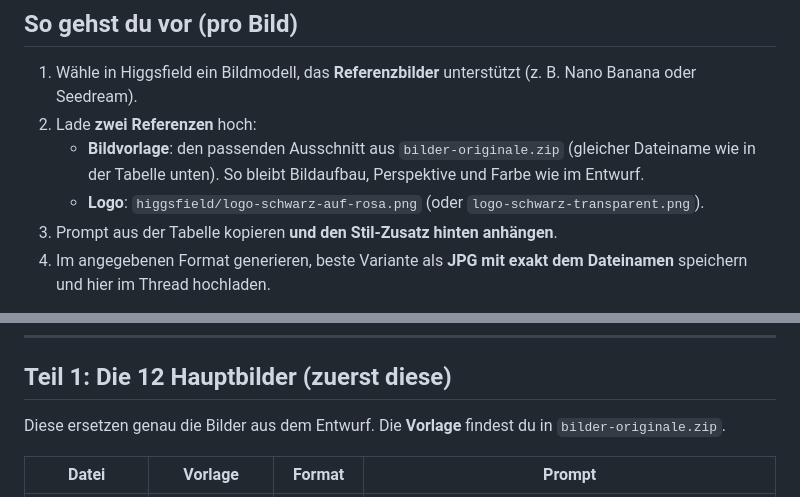
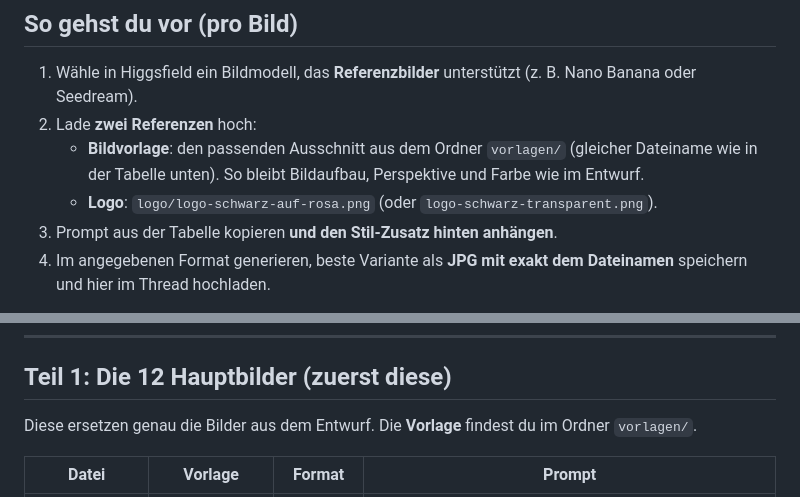
Before and after one commit to Saqi412/wowprint-website, a Markdown page: HIGGSFIELD-PROMPTS.md, 2 parts joined by grey strips. Drawn GitHub-style.

Commit message:
Prompt-Liste: Pfade an Paket angepasst
Co-Authored-By: Claude Opus 5.5 <noreply@anthropic.com>
Claude-Session: https://claude.ai/code/session_01R9FQfsZ71UqZyyJypZUvar

```diff
--- a/HIGGSFIELD-PROMPTS.md
+++ b/HIGGSFIELD-PROMPTS.md
@@ -6,8 +6,8 @@ Ziel: Jedes Bild soll so nah wie möglich am Designvorschlag des Kunden sein, nu
 
 1. Wähle in Higgsfield ein Bildmodell, das **Referenzbilder** unterstützt (z. B. Nano Banana oder Seedream).
 2. Lade **zwei Referenzen** hoch:
-   - **Bildvorlage**: den passenden Ausschnitt aus `bilder-originale.zip` (gleicher Dateiname wie in der Tabelle unten). So bleibt Bildaufbau, Perspektive und Farbe wie im Entwurf.
-   - **Logo**: `higgsfield/logo-schwarz-auf-rosa.png` (oder `logo-schwarz-transparent.png`).
+   - **Bildvorlage**: den passenden Ausschnitt aus dem Ordner `vorlagen/` (gleicher Dateiname wie in der Tabelle unten). So bleibt Bildaufbau, Perspektive und Farbe wie im Entwurf.
+   - **Logo**: `logo/logo-schwarz-auf-rosa.png` (oder `logo-schwarz-transparent.png`).
 3. Prompt aus der Tabelle kopieren **und den Stil-Zusatz hinten anhängen**.
 4. Im angegebenen Format generieren, beste Variante als **JPG mit exakt dem Dateinamen** speichern und hier im Thread hochladen.
 
@@ -21,7 +21,7 @@ Tipp: Wenn das Logo nicht sauber wird, lieber 3–4 Varianten generieren. Kleine
 
 ## Teil 1: Die 12 Hauptbilder (zuerst diese)
 
-Diese ersetzen genau die Bilder aus dem Entwurf. Die **Vorlage** findest du in `bilder-originale.zip`.
+Diese ersetzen genau die Bilder aus dem Entwurf. Die **Vorlage** findest du im Ordner `vorlagen/`.
 
 | Datei | Vorlage | Format | Prompt |
 |---|---|---|---|
```
